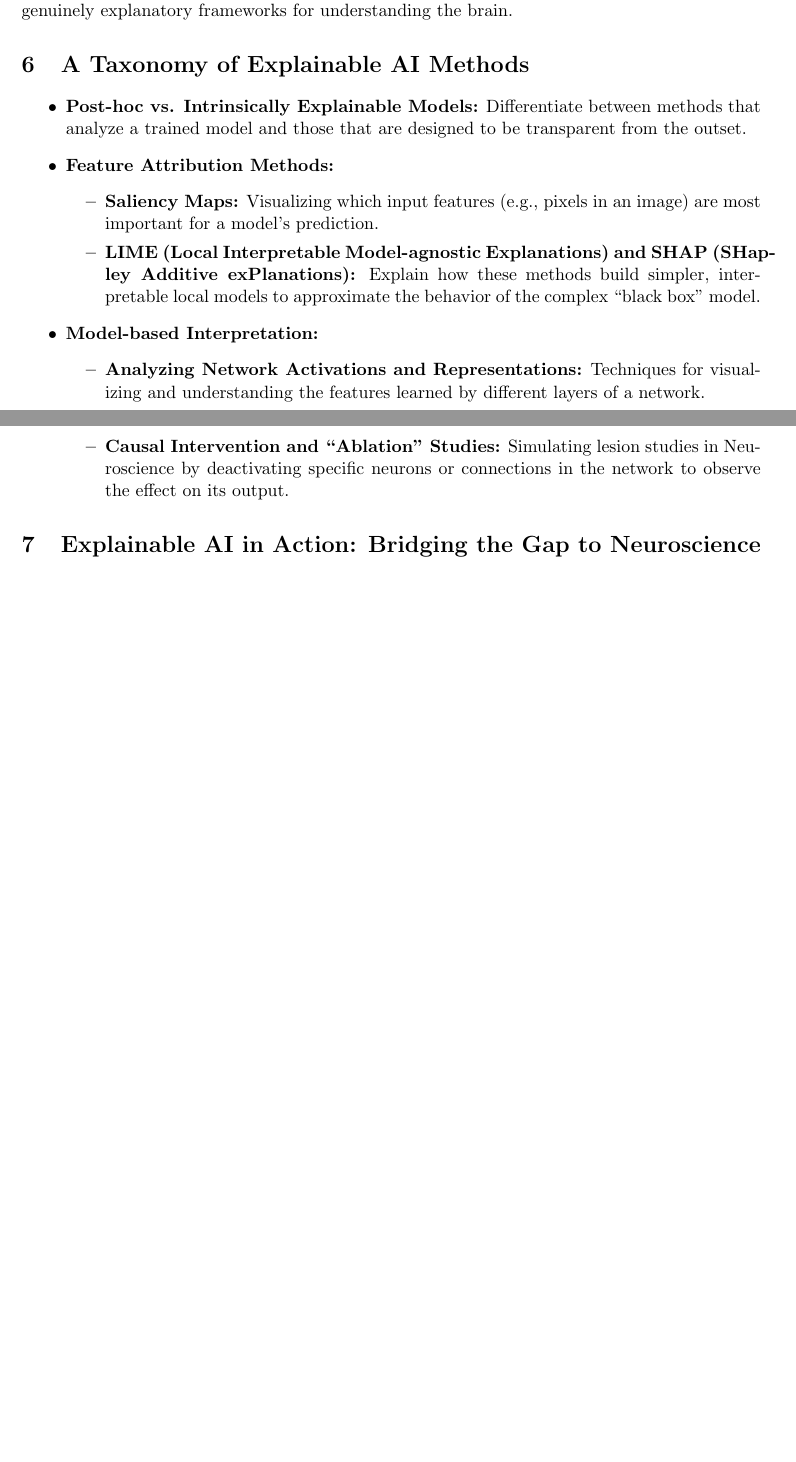
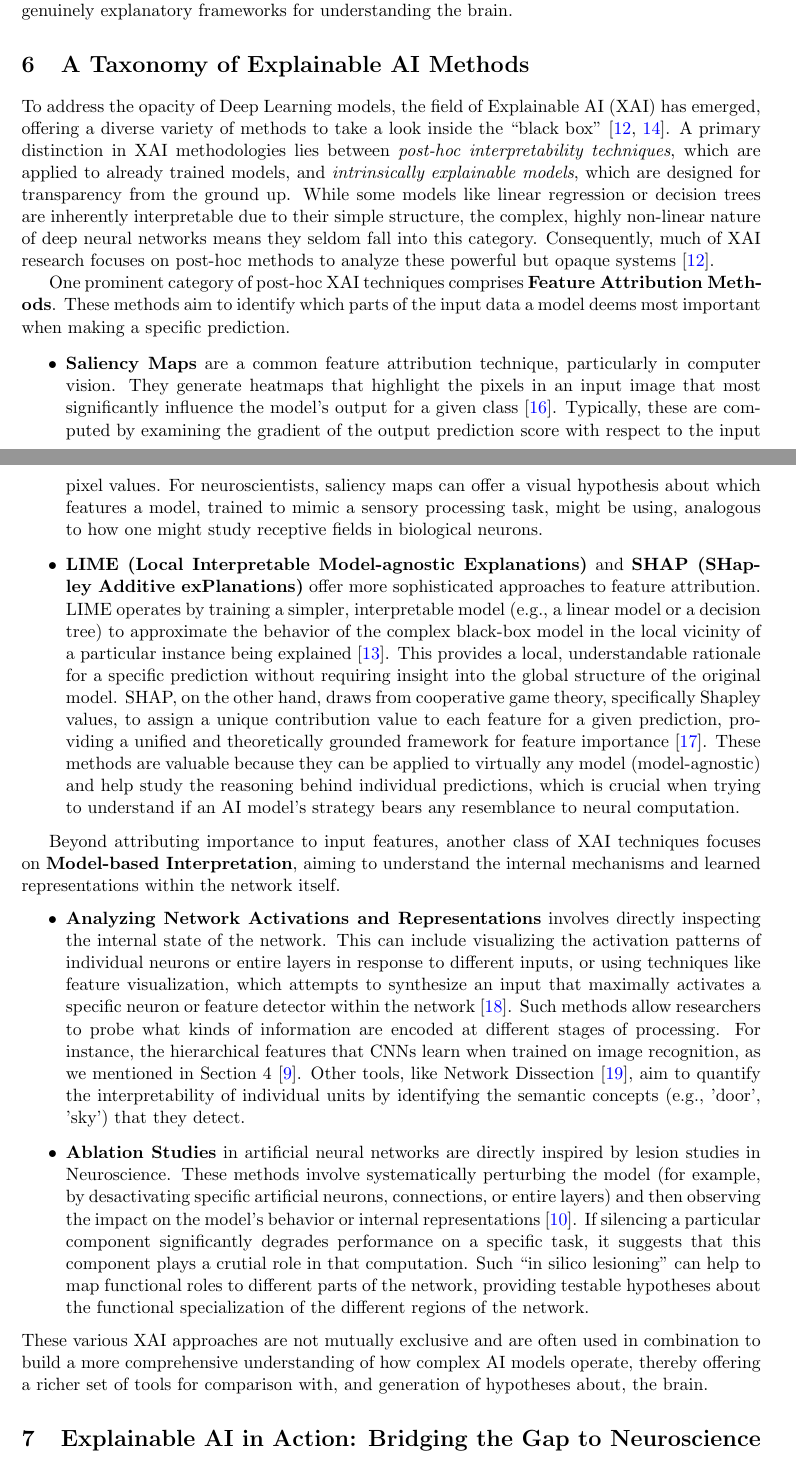
Before and after one commit to brunosangom/mai-mbm, a LaTeX document (human/human.tex): two parts of pages 5 and 6 of 9 before the commit and two parts of pages 5 and 6 of 10 after it, joined at a grey line, cut so that both start at the same text, the shorter picture padded with empty space. Compiled offline with pdfLaTeX.

Commit message:
section 6

```diff
--- a/human/human.tex
+++ b/human/human.tex
@@ -92,19 +92,22 @@ The remarkable success of Deep Learning models in emulating complex cognitive fu
 This ``black box'' characteristic poses a particular impediment when these models are applied to Neuroscience, where the primary objective extends beyond mere replication of brain-like outputs to a fundamental understanding of the underlying neural mechanisms \cite{richards2019deep, savage2019how}. If a Deep Learning model accurately predicts neural responses in the visual cortex \cite{yamins2016using} or simulates language processing \cite{caucheteux2022brains} but its internal strategies remain inscrutable, it offers limited insight into how the biological brain actually performs these tasks. The aspiration of cognitive computational Neuroscience is to develop models that are not only predictive but also explanatory, providing testable hypotheses about brain function \cite{kriegeskorte2018cognitive}. A model that functions as an uninterpretable oracle, however accurate, falls short of this goal. It may demonstrate that a certain mapping from stimulus to neural activity or behavior is learnable, but it fails to reveal the computational principles or representational transformations that the brain itself might employ. Consequently, the scientific value for reverse-engineering brain mechanisms is obscured, as it becomes challenging to validate whether the model's learned solutions are neurobiologically plausible or to derive new insights into the brain's algorithms. The critical need, therefore, is to develop approaches that can illuminate these internal workings, transforming powerful predictive tools into genuinely explanatory frameworks for understanding the brain.
 
 \section{A Taxonomy of Explainable AI Methods}
+
+To address the opacity of Deep Learning models, the field of Explainable AI (XAI) has emerged, offering a diverse variety of methods to take a look inside the ``black box'' \cite{doshi2017towards, miller2019explanation}. A primary distinction in XAI methodologies lies between \textit{post-hoc interpretability techniques}, which are applied to already trained models, and \textit{intrinsically explainable models}, which are designed for transparency from the ground up. While some models like linear regression or decision trees are inherently interpretable due to their simple structure, the complex, highly non-linear nature of deep neural networks means they seldom fall into this category. Consequently, much of XAI research focuses on post-hoc methods to analyze these powerful but opaque systems \cite{doshi2017towards}.
+
+One prominent category of post-hoc XAI techniques comprises \textbf{Feature Attribution Methods}. These methods aim to identify which parts of the input data a model deems most important when making a specific prediction.
 \begin{itemize}
-    \item \textbf{Post-hoc vs. Intrinsically Explainable Models:} Differentiate between methods that analyze a trained model and those that are designed to be transparent from the outset.
-    \item \textbf{Feature Attribution Methods:}
-        \begin{itemize}
-            \item \textbf{Saliency Maps:} Visualizing which input features (e.g., pixels in an image) are most important for a model's prediction.
-            \item \textbf{LIME (Local Interpretable Model-agnostic Explanations) and SHAP (SHapley Additive exPlanations):} Explain how these methods build simpler, interpretable local models to approximate the behavior of the complex ``black box'' model.
-        \end{itemize}
-    \item \textbf{Model-based Interpretation:}
-        \begin{itemize}
-            \item \textbf{Analyzing Network Activations and Representations:} Techniques for visualizing and understanding the features learned by different layers of a network.
-            \item \textbf{Causal Intervention and ``Ablation'' Studies:} Simulating lesion studies in Neuroscience by deactivating specific neurons or connections in the network to observe the effect on its output.
-        \end{itemize}
+    \item \textbf{Saliency Maps} are a common feature attribution technique, particularly in computer vision. They generate heatmaps that highlight the pixels in an input image that most significantly influence the model's output for a given class \cite{fong2017interpretable}. Typically, these are computed by examining the gradient of the output prediction score with respect to the input pixel values. For neuroscientists, saliency maps can offer a visual hypothesis about which features a model, trained to mimic a sensory processing task, might be using, analogous to how one might study receptive fields in biological neurons.
+    \item \textbf{LIME (Local Interpretable Model-agnostic Explanations)} and \textbf{SHAP (SHapley Additive exPlanations)} offer more sophisticated approaches to feature attribution. LIME operates by training a simpler, interpretable model (e.g., a linear model or a decision tree) to approximate the behavior of the complex black-box model in the local vicinity of a particular instance being explained \cite{ribeiro2016why}. This provides a local, understandable rationale for a specific prediction without requiring insight into the global structure of the original model. SHAP, on the other hand, draws from cooperative game theory, specifically Shapley values, to assign a unique contribution value to each feature for a given prediction, providing a unified and theoretically grounded framework for feature importance \cite{lundberg2017unified}. These methods are valuable because they can be applied to virtually any model (model-agnostic) and help study the reasoning behind individual predictions, which is crucial when trying to understand if an AI model's strategy bears any resemblance to neural computation.
 \end{itemize}
+
+Beyond attributing importance to input features, another class of XAI techniques focuses on \textbf{Model-based Interpretation}, aiming to understand the internal mechanisms and learned representations within the network itself.
+\begin{itemize}
+    \item \textbf{Analyzing Network Activations and Representations} involves directly inspecting the internal state of the network. This can include visualizing the activation patterns of individual neurons or entire layers in response to different inputs, or using techniques like feature visualization, which attempts to synthesize an input that maximally activates a specific neuron or feature detector within the network \cite{olah2018building}. Such methods allow researchers to probe what kinds of information are encoded at different stages of processing. For instance, the hierarchical features that CNNs learn when trained on image recognition, as we mentioned in Section~\ref{sec:2000s}~\cite{yamins2016using}. Other tools, like Network Dissection~\cite{bau2017network}, aim to quantify the interpretability of individual units by identifying the semantic concepts (e.g., 'door', 'sky') that they detect.
+
+    \item \textbf{Ablation Studies} in artificial neural networks are directly inspired by lesion studies in Neuroscience. These methods involve systematically perturbing the model (for example, by desactivating specific artificial neurons, connections, or entire layers) and then observing the impact on the model's behavior or internal representations \cite{kriegeskorte2018cognitive}. If silencing a particular component significantly degrades performance on a specific task, it suggests that this component plays a crutial role in that computation. Such ``in silico lesioning'' can help to map functional roles to different parts of the network, providing testable hypotheses about the functional specialization of the different regions of the network.
+\end{itemize}
+These various XAI approaches are not mutually exclusive and are often used in combination to build a more comprehensive understanding of how complex AI models operate, thereby offering a richer set of tools for comparison with, and generation of hypotheses about, the brain.
 
 \section{Explainable AI in Action: Bridging the Gap to Neuroscience}
 \begin{itemize}
```
Also changed, not shown: human/human.pdf.
